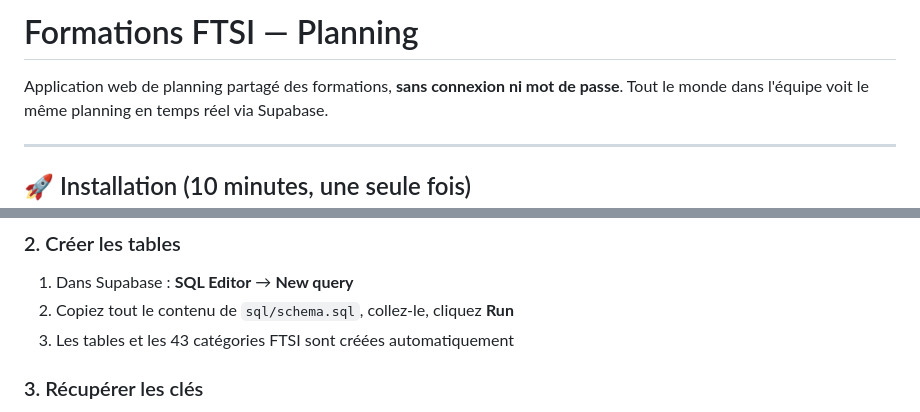
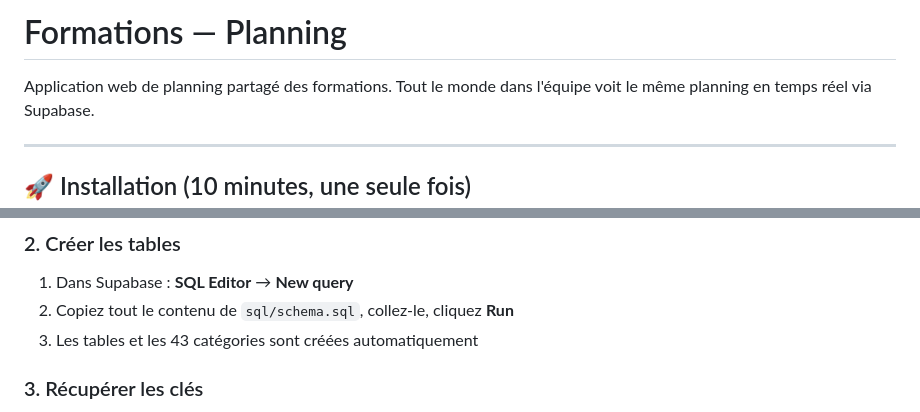
Before and after one commit to FlorenceLC/Formations, a Markdown page: README.md, 2 parts joined by grey strips. GitHub-like rendering.

Commit message:
Update README to remove 'FTSI' reference
Removed 'FTSI' from the title and updated related text.

```diff
--- a/README.md
+++ b/README.md
@@ -1,6 +1,6 @@
-# Formations FTSI — Planning
+# Formations — Planning
 
-Application web de planning partagé des formations, **sans connexion ni mot de passe**.
+Application web de planning partagé des formations.
 Tout le monde dans l'équipe voit le même planning en temps réel via Supabase.
 
 ---
@@ -16,7 +16,7 @@ Tout le monde dans l'équipe voit le même planning en temps réel via Supabase.
 
 1. Dans Supabase : **SQL Editor** → **New query**
 2. Copiez tout le contenu de `sql/schema.sql`, collez-le, cliquez **Run**
-3. Les tables et les 43 catégories FTSI sont créées automatiquement
+3. Les tables et les 43 catégories sont créées automatiquement
 
 ### 3. Récupérer les clés
 
```
